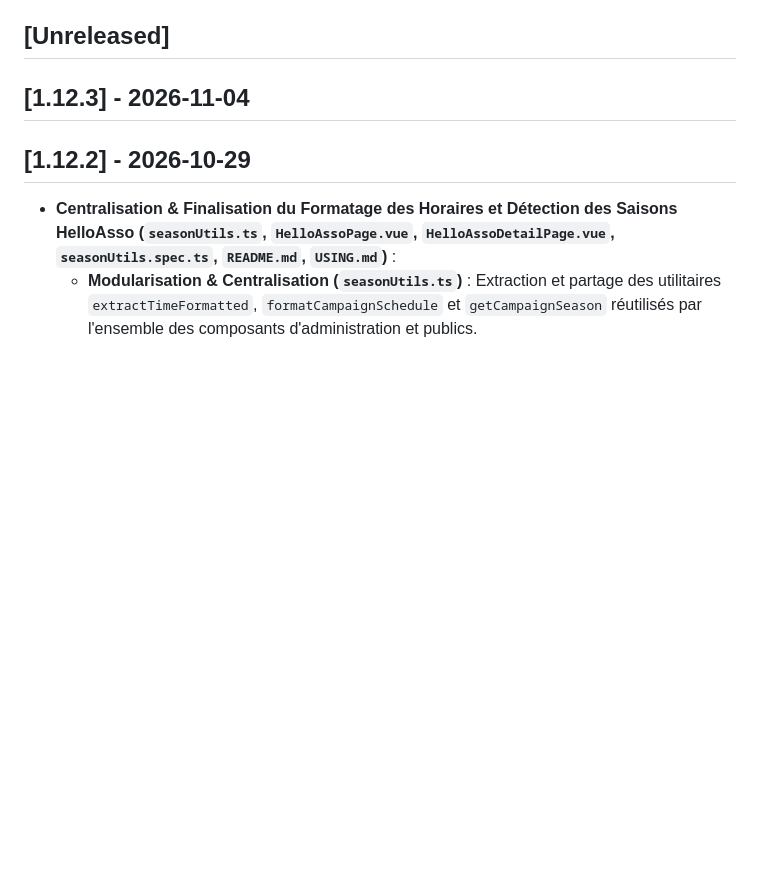
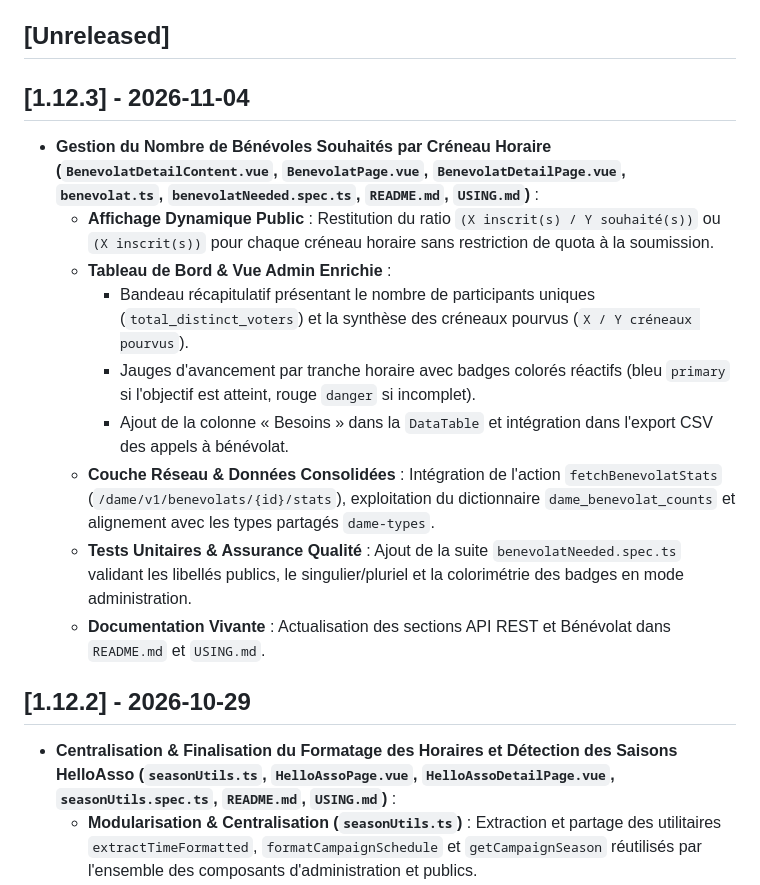
Before and after one commit to Trollinou/dame-pwa, a Markdown page: CHANGELOG.md, the part around the change. GitHub-like rendering; blank space fills up the shorter version.

Commit message:
feat(benevolat): enrichir la gestion des bénévoles avec affichage dynamique, tableau de bord et tests unitaires

```diff
--- a/CHANGELOG.md
+++ b/CHANGELOG.md
@@ -7,6 +7,16 @@ et ce projet adhère au [Semantic Versioning](https://semver.org/spec/v2.0.0.htm
 ## [Unreleased]
 
 ## [1.12.3] - 2026-11-04
+
+- **Gestion du Nombre de Bénévoles Souhaités par Créneau Horaire (`BenevolatDetailContent.vue`, `BenevolatPage.vue`, `BenevolatDetailPage.vue`, `benevolat.ts`, `benevolatNeeded.spec.ts`, `README.md`, `USING.md`)** :
+  - **Affichage Dynamique Public** : Restitution du ratio `(X inscrit(s) / Y souhaité(s))` ou `(X inscrit(s))` pour chaque créneau horaire sans restriction de quota à la soumission.
+  - **Tableau de Bord & Vue Admin Enrichie** :
+    - Bandeau récapitulatif présentant le nombre de participants uniques (`total_distinct_voters`) et la synthèse des créneaux pourvus (`X / Y créneaux pourvus`).
+    - Jauges d'avancement par tranche horaire avec badges colorés réactifs (bleu `primary` si l'objectif est atteint, rouge `danger` si incomplet).
+    - Ajout de la colonne « Besoins » dans la `DataTable` et intégration dans l'export CSV des appels à bénévolat.
+  - **Couche Réseau & Données Consolidées** : Intégration de l'action `fetchBenevolatStats` (`/dame/v1/benevolats/{id}/stats`), exploitation du dictionnaire `dame_benevolat_counts` et alignement avec les types partagés `dame-types`.
+  - **Tests Unitaires & Assurance Qualité** : Ajout de la suite `benevolatNeeded.spec.ts` validant les libellés publics, le singulier/pluriel et la colorimétrie des badges en mode administration.
+  - **Documentation Vivante** : Actualisation des sections API REST et Bénévolat dans `README.md` et `USING.md`.
 
 ## [1.12.2] - 2026-10-29
 
```
